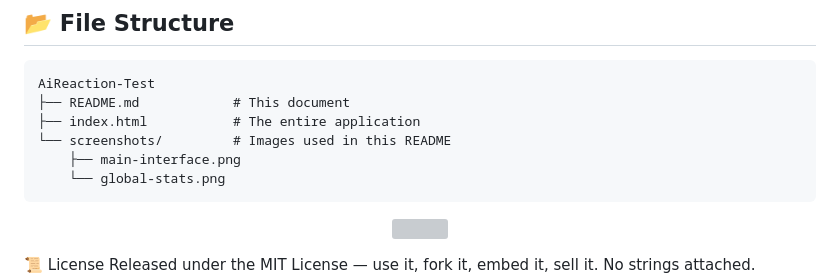
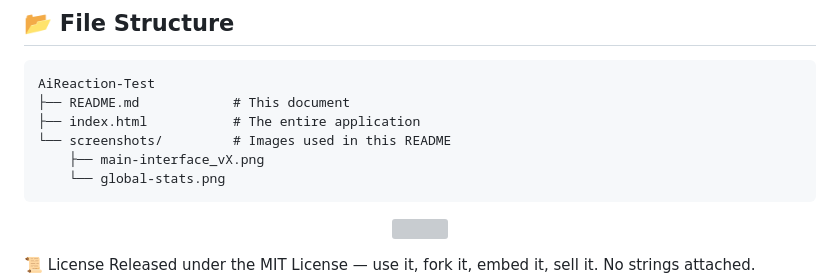
Before and after one commit to Nocleum/AiReaction-Test, a Markdown page: README.md, the part around the change. GitHub-like rendering; grey boxes are pictures that could not be loaded.

````diff
--- a/README.md
+++ b/README.md
@@ -220,7 +220,7 @@ AiReaction-Test
 ├── README.md            # This document
 ├── index.html           # The entire application
 └── screenshots/         # Images used in this README
-    ├── main-interface.png
+    ├── main-interface_vX.png
     └── global-stats.png
 ```
 
````
